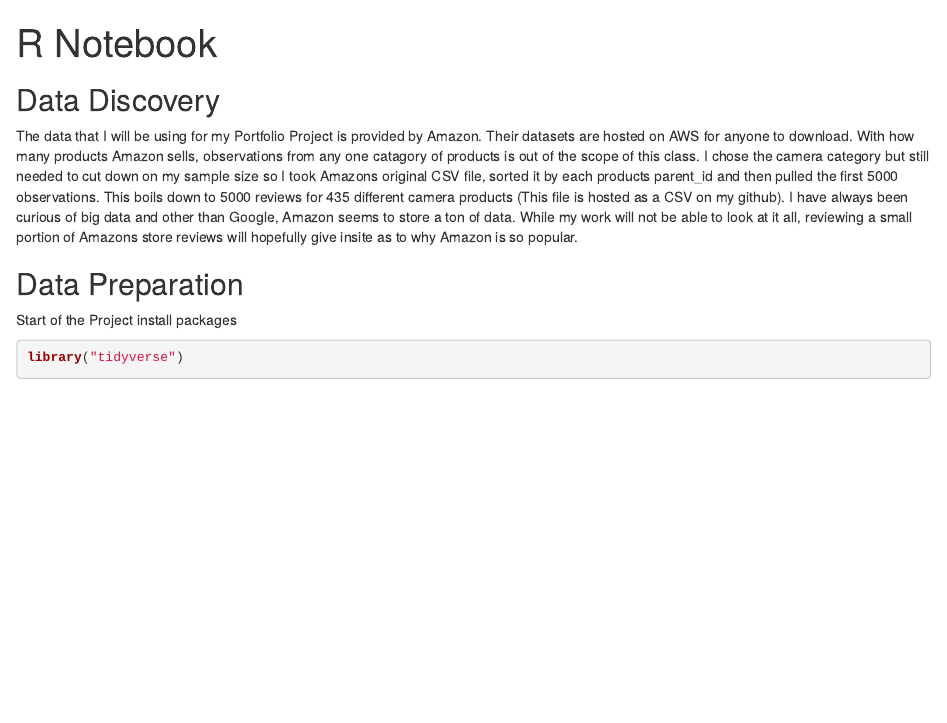
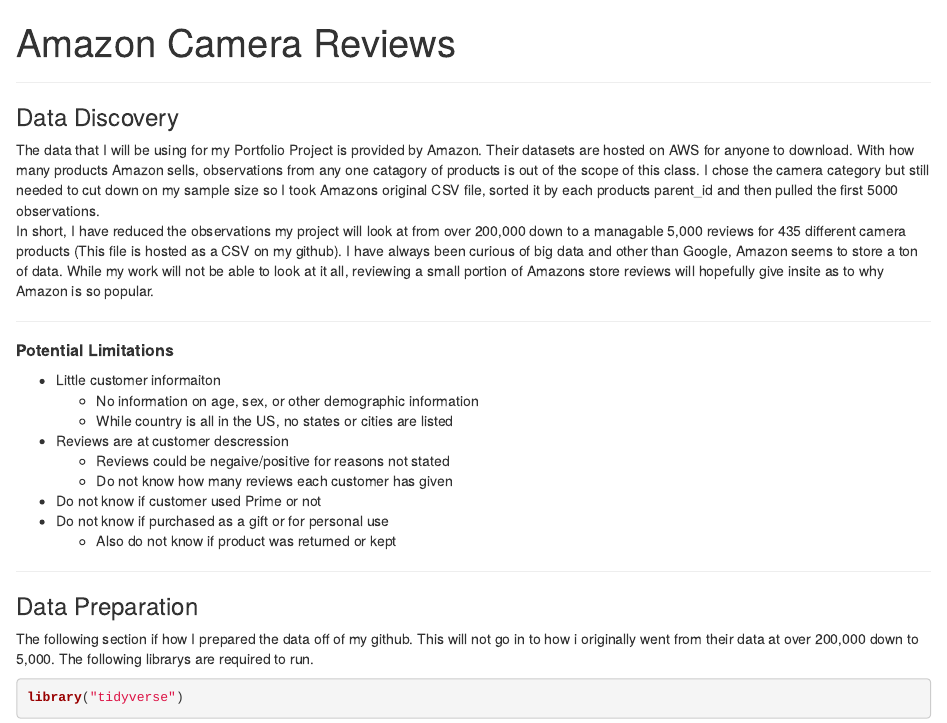
Before and after one commit to introdsci/DataScience-Nathan-Lovell, an R Markdown document (deliverable1.Rmd): the page in a window 1100 px wide, from its top. Rendered offline with R 4.5, knitr and Pandoc, with nearby package versions.

Commit message:
finished data discovery

````diff
--- a/deliverable1.Rmd
+++ b/deliverable1.Rmd
@@ -1,17 +1,34 @@
 ---
-title: "R Notebook"
+title: "Amazon Camera Reviews"
 output:
   html_document:
     df_print: paged
 ---
 
+***
 
-## Data Discovery
-  The data that I will be using for my Portfolio Project is provided by Amazon. Their datasets are hosted on AWS for anyone to download. With how many products Amazon sells, observations from any one catagory of products is out of the scope of this class. I chose the camera category but still needed to cut down on my sample size so I took Amazons original CSV file, sorted it by each products parent_id and then pulled the first 5000 observations. This boils down to 5000 reviews for 435 different camera products (This file is hosted as a CSV on my github). I have always been curious of big data and other than Google, Amazon seems to store a ton of data. While my work will not be able to look at it all, reviewing a small portion of Amazons store reviews will hopefully give insite as to why Amazon is so popular.
+### Data Discovery
+  The data that I will be using for my Portfolio Project is provided by Amazon. Their datasets are hosted on AWS for anyone to download. With how many products Amazon sells, observations from any one catagory of products is out of the scope of this class. I chose the camera category but still needed to cut down on my sample size so I took Amazons original CSV file, sorted it by each products parent_id and then pulled the first 5000 observations.
+  In short, I have reduced the observations my project will look at from over 200,000 down to a managable 5,000 reviews for 435 different camera products (This file is hosted as a CSV on my github). I have always been curious of big data and other than Google, Amazon seems to store a ton of data. While my work will not be able to look at it all, reviewing a small portion of Amazons store reviews will hopefully give insite as to why Amazon is so popular.
 
-## Data Preparation
-Start of the Project
-install packages
+***
+
+##### **Potential Limitations**
+* Little customer informaiton
+  + No information on age, sex, or other demographic information
+  + While country is all in the US, no states or cities are listed
+* Reviews are at customer descression
+  + Reviews could be negaive/positive for reasons not stated
+  + Do not know how many reviews each customer has given
+* Do not know if customer used Prime or not
+* Do not know if purchased as a gift or for personal use
+  + Also do not know if product was returned or kept
+
+***
+
+### Data Preparation
+
+The following section if how I prepared the data off of my github. This will not go in to how i originally went from their data at over 200,000 down to 5,000. The following librarys are required to run.
 
 ```{r}
 library("tidyverse")
````
Also changed, not shown: deliverable1.html.
